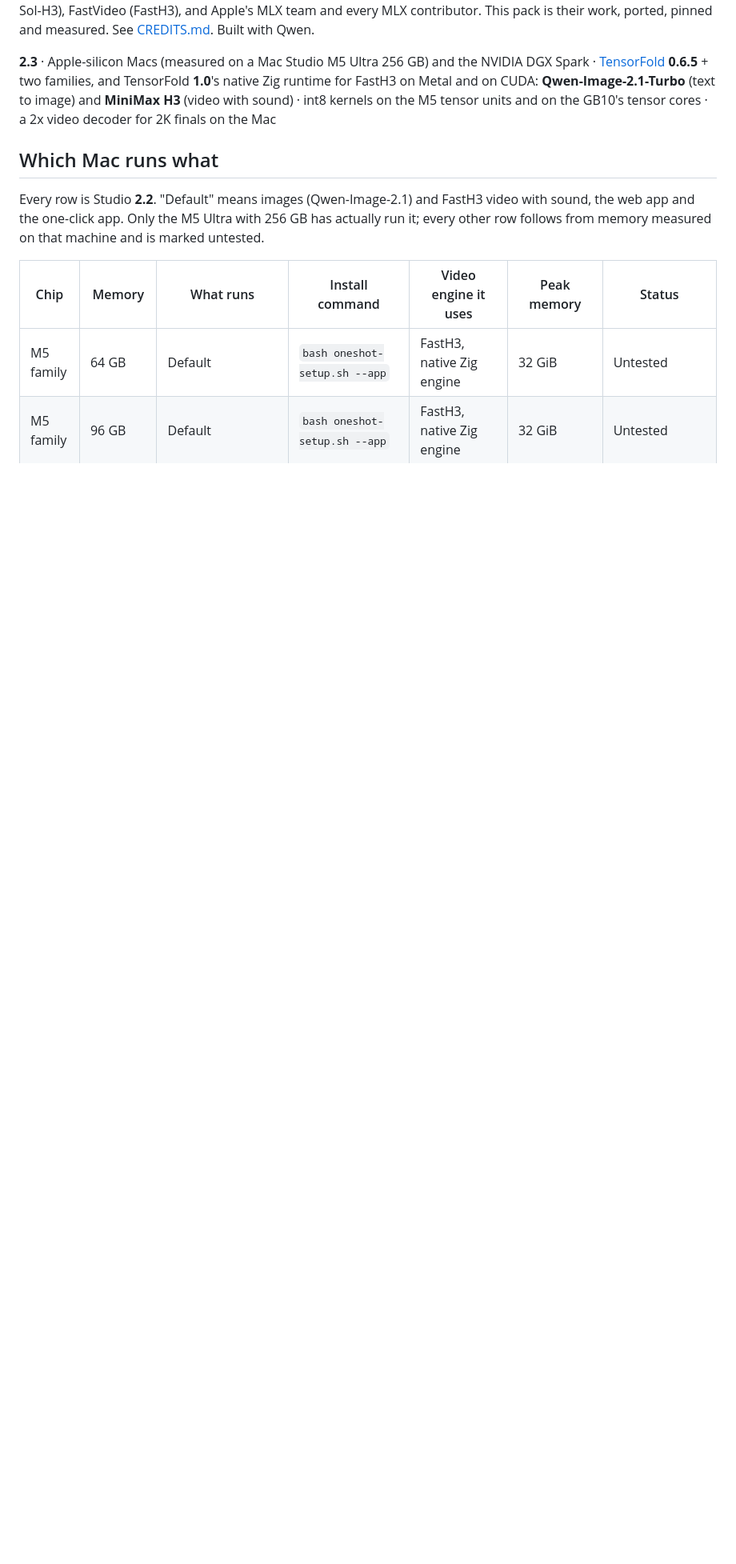
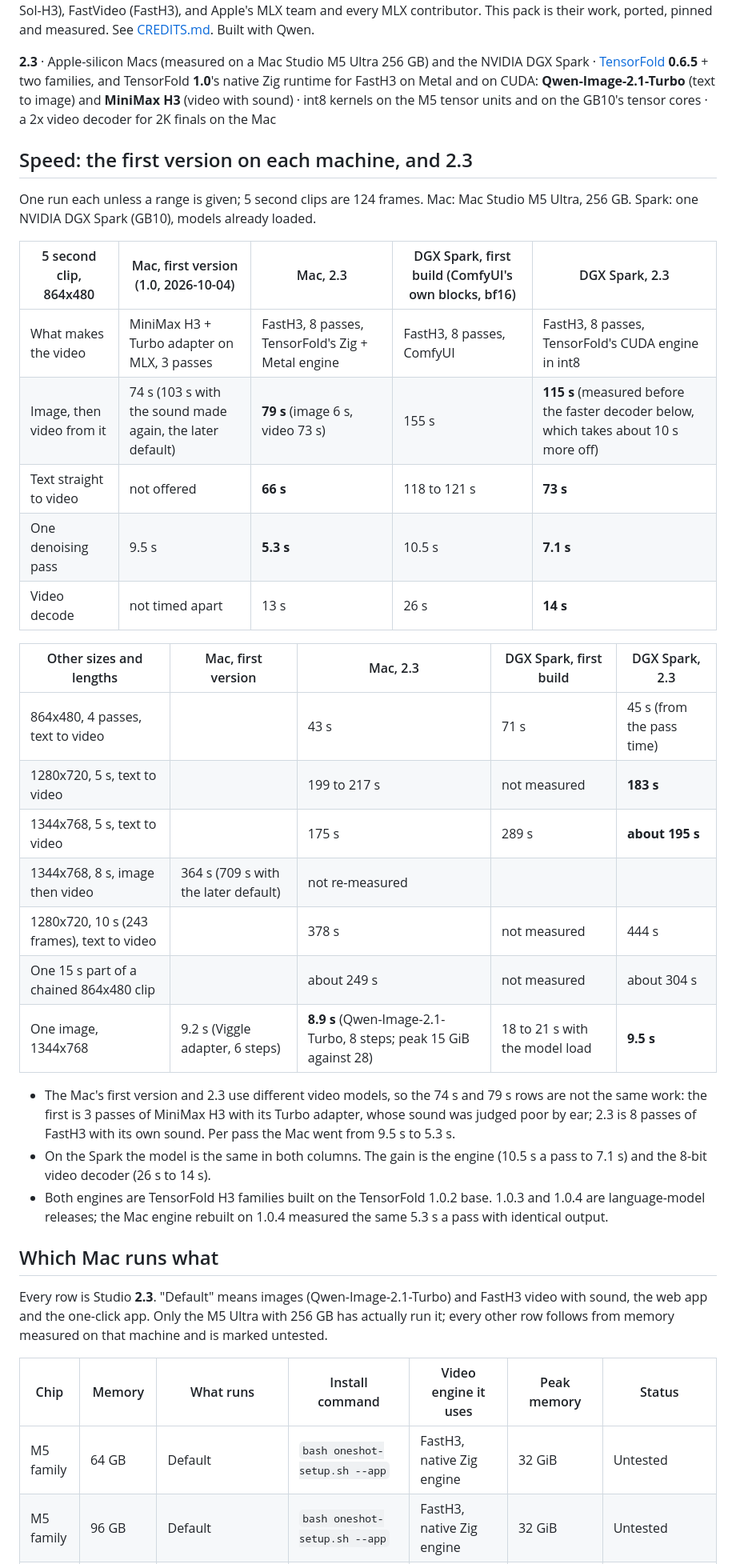
Before and after one commit to drowzeys/keys-Mac-TensorFold-Studio, a Markdown page: README.md, the part around one of its changes. Shown at 80% size. Rendered like a GitHub page; blank space fills up the shorter version.

Commit message:
README: speed table at the top, the first version on each machine against 2.3
Co-Authored-By: Claude Opus 5.5 <noreply@anthropic.com>
Claude-Session: https://claude.ai/code/session_01CPyz4HarJ7ZubrPWPjtSdX

```diff
--- a/README.md
+++ b/README.md
@@ -18,9 +18,40 @@ runtime for FastH3 on Metal and on CUDA:
 **Qwen-Image-2.1-Turbo** (text to image) and **MiniMax H3** (video with sound) · int8 kernels on the M5 tensor units
 and on the GB10's tensor cores · a 2x video decoder for 2K finals on the Mac
 
+## Speed: the first version on each machine, and 2.3
+
+One run each unless a range is given; 5 second clips are 124 frames. Mac: Mac Studio M5 Ultra, 256 GB. Spark: one
+NVIDIA DGX Spark (GB10), models already loaded.
+
+| 5 second clip, 864x480 | Mac, first version (1.0, 2026-10-04) | Mac, 2.3 | DGX Spark, first build (ComfyUI's own blocks, bf16) | DGX Spark, 2.3 |
+|---|---|---|---|---|
+| What makes the video | MiniMax H3 + Turbo adapter on MLX, 3 passes | FastH3, 8 passes, TensorFold's Zig + Metal engine | FastH3, 8 passes, ComfyUI | FastH3, 8 passes, TensorFold's CUDA engine in int8 |
+| Image, then video from it | 74 s (103 s with the sound made again, the later default) | **79 s** (image 6 s, video 73 s) | 155 s | **115 s** (measured before the faster decoder below, which takes about 10 s more off) |
+| Text straight to video | not offered | **66 s** | 118 to 121 s | **73 s** |
+| One denoising pass | 9.5 s | **5.3 s** | 10.5 s | **7.1 s** |
+| Video decode | not timed apart | 13 s | 26 s | **14 s** |
+
+| Other sizes and lengths | Mac, first version | Mac, 2.3 | DGX Spark, first build | DGX Spark, 2.3 |
+|---|---|---|---|---|
+| 864x480, 4 passes, text to video | | 43 s | 71 s | 45 s (from the pass time) |
+| 1280x720, 5 s, text to video | | 199 to 217 s | not measured | **183 s** |
+| 1344x768, 5 s, text to video | | 175 s | 289 s | **about 195 s** |
+| 1344x768, 8 s, image then video | 364 s (709 s with the later default) | not re-measured | | |
+| 1280x720, 10 s (243 frames), text to video | | 378 s | not measured | 444 s |
+| One 15 s part of a chained 864x480 clip | | about 249 s | not measured | about 304 s |
+| One image, 1344x768 | 9.2 s (Viggle adapter, 6 steps) | **8.9 s** (Qwen-Image-2.1-Turbo, 8 steps; peak 15 GiB against 28) | 18 to 21 s with the model load | **9.5 s** |
+
+- The Mac's first version and 2.3 use different video models, so the 74 s and 79 s rows are not the same work: the
+  first is 3 passes of MiniMax H3 with its Turbo adapter, whose sound was judged poor by ear; 2.3 is 8 passes of
+  FastH3 with its own sound. Per pass the Mac went from 9.5 s to 5.3 s.
+- On the Spark the model is the same in both columns. The gain is the engine (10.5 s a pass to 7.1 s) and the 8-bit
+  video decoder (26 s to 14 s).
+- Both engines are TensorFold H3 families built on the TensorFold 1.0.2 base. 1.0.3 and 1.0.4 are language-model
+  releases; the Mac engine rebuilt on 1.0.4 measured the same 5.3 s a pass with identical output.
+
 ## Which Mac runs what
 
-Every row is Studio **2.2**. "Default" means images (Qwen-Image-2.1) and FastH3 video with sound, the web app and
+Every row is Studio **2.3**. "Default" means images (Qwen-Image-2.1-Turbo) and FastH3 video with sound, the web app and
 the one-click app. Only the M5 Ultra with 256 GB has actually run it; every other row follows from memory measured
 on that machine and is marked untested.
 
```
Also changed, not shown: other parts of README.md (+4 -1 lines).
